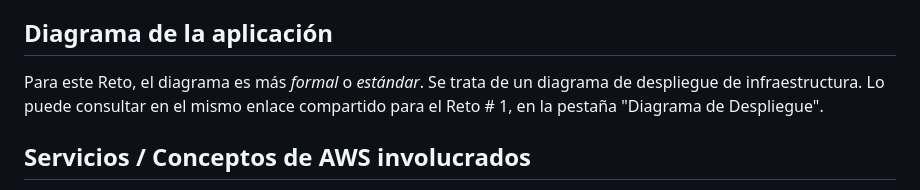
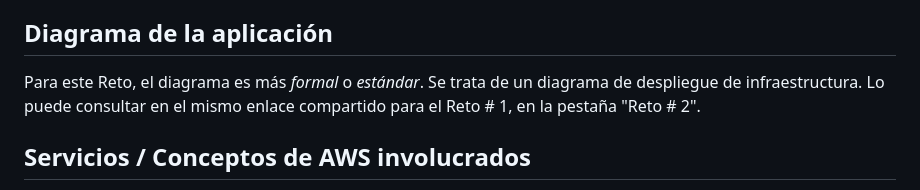
Before and after one commit to rodvel-inc/aws-node-app-mariadb-orm, a Markdown page: journal/Reto 2.md, the part around the change. GitHub-like rendering.

```diff
--- a/journal/Reto 2.md
+++ b/journal/Reto 2.md
@@ -5,7 +5,7 @@
 Este reto tiene como objetivo aprender cómo desplegar la misma aplicación web básica construida con **Node.js**, ya desplegada en una máquina local, en un servidor AWS EC2.
 
 ## Diagrama de la aplicación
-Para este Reto, el diagrama es más *formal* o *estándar*. Se trata de un diagrama de despliegue de infraestructura. Lo puede consultar en el mismo enlace compartido para el Reto # 1, en la pestaña "Diagrama de Despliegue".
+Para este Reto, el diagrama es más *formal* o *estándar*. Se trata de un diagrama de despliegue de infraestructura. Lo puede consultar en el mismo enlace compartido para el Reto # 1, en la pestaña "Reto # 2".
 
 ## Servicios / Conceptos de AWS involucrados
 - **IAM**: Identity and Access Management.
```
